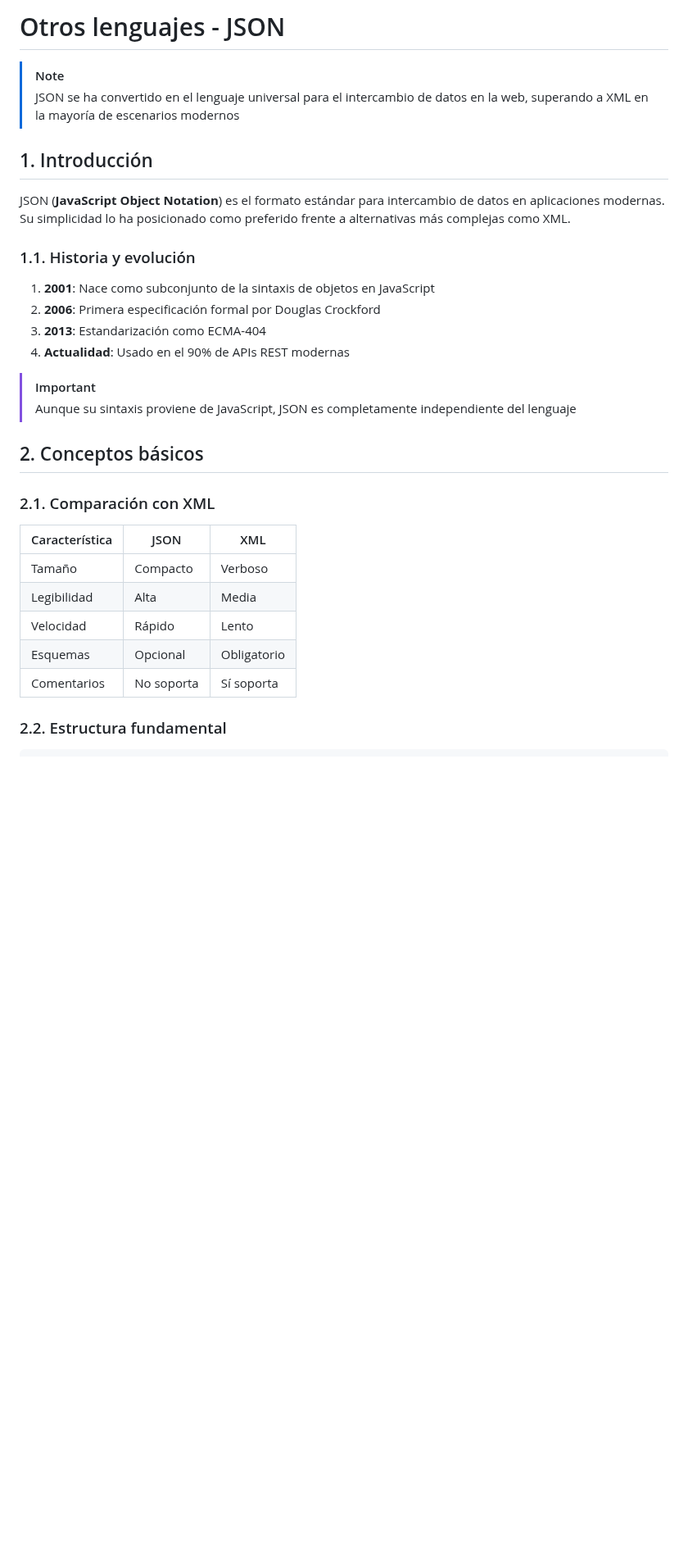
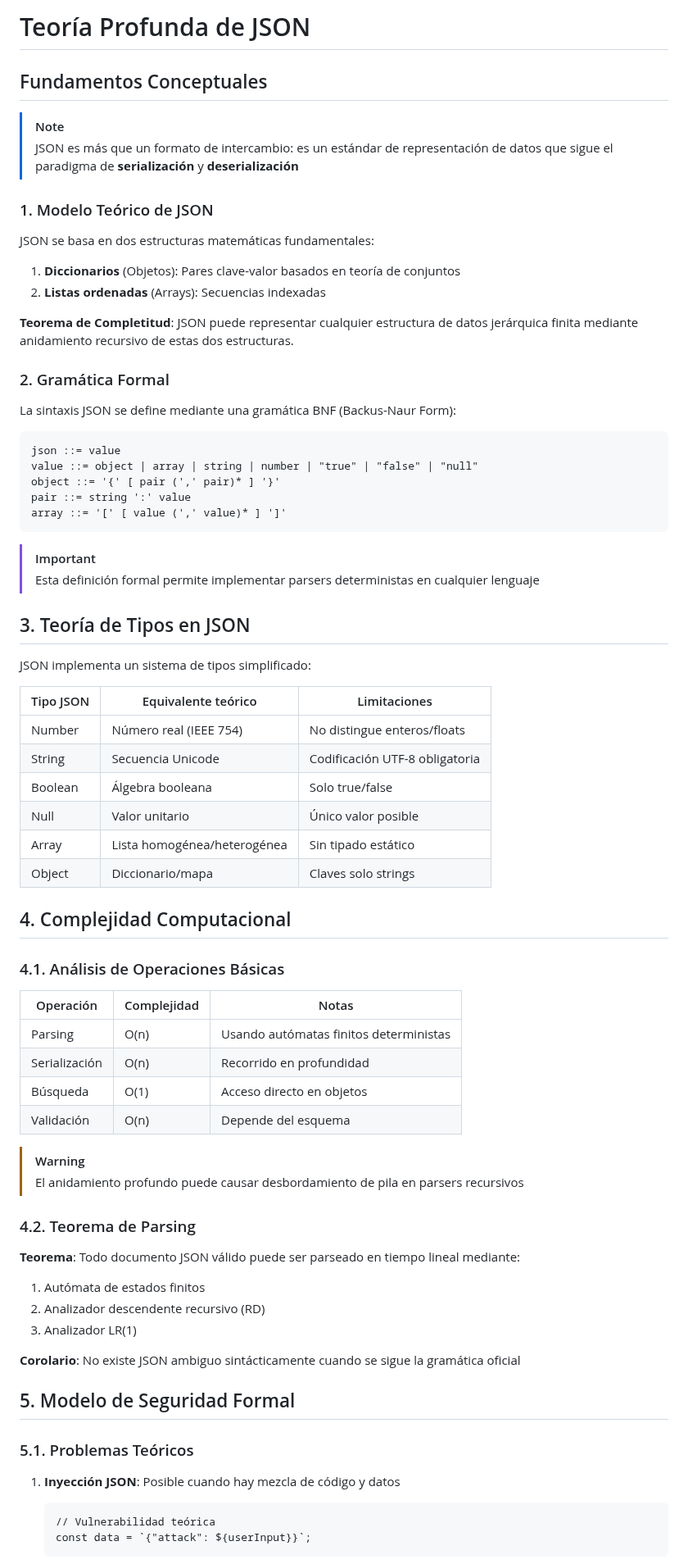
Before and after one commit to chancho-sp/web-xml, a Markdown page: Teoría (Markdown)/(13) Otros lenguajes - JSON.md, the part around one of its changes. Shown at 82% size. Drawn GitHub-style; blank space fills up the shorter version.

````diff
--- a/Teoría (Markdown)/(13) Otros lenguajes - JSON.md
+++ b/Teoría (Markdown)/(13) Otros lenguajes - JSON.md
@@ -1,31 +1,71 @@
-# Otros lenguajes - JSON
+# Teoría Profunda de JSON
+
+## Fundamentos Conceptuales
 
 >[!NOTE]
->JSON se ha convertido en el lenguaje universal para el intercambio de datos en la web, superando a XML en la mayoría de escenarios modernos
+>JSON es más que un formato de intercambio: es un estándar de representación de datos que sigue el paradigma de **serialización** y **deserialización**
 
-## 1. Introducción
+### 1. Modelo Teórico de JSON
+JSON se basa en dos estructuras matemáticas fundamentales:
+1. **Diccionarios** (Objetos): Pares clave-valor basados en teoría de conjuntos
+2. **Listas ordenadas** (Arrays): Secuencias indexadas
 
-JSON (**JavaScript Object Notation**) es el formato estándar para intercambio de datos en aplicaciones modernas. Su simplicidad lo ha posicionado como preferido frente a alternativas más complejas como XML.
+**Teorema de Completitud**: JSON puede representar cualquier estructura de datos jerárquica finita mediante anidamiento recursivo de estas dos estructuras.
 
-### 1.1. Historia y evolución
+### 2. Gramática Formal
+La sintaxis JSON se define mediante una gramática BNF (Backus-Naur Form):
 
-1. **2001**: Nace como subconjunto de la sintaxis de objetos en JavaScript
-2. **2006**: Primera especificación formal por Douglas Crockford
-3. **2013**: Estandarización como ECMA-404
-4. **Actualidad**: Usado en el 90% de APIs REST modernas
+```
+json ::= value
+value ::= object | array | string | number | "true" | "false" | "null"
+object ::= '{' [ pair (',' pair)* ] '}'
+pair ::= string ':' value
+array ::= '[' [ value (',' value)* ] ']'
+```
 
 >[!IMPORTANT]
->Aunque su sintaxis proviene de JavaScript, JSON es completamente independiente del lenguaje
+>Esta definición formal permite implementar parsers deterministas en cualquier lenguaje
 
-## 2. Conceptos básicos
+## 3. Teoría de Tipos en JSON
 
-### 2.1. Comparación con XML
-| Característica | JSON | XML |
-|---------------|------|-----|
-| Tamaño | Compacto | Verboso |
-| Legibilidad | Alta | Media |
-| Velocidad | Rápido | Lento |
-| Esquemas | Opcional | Obligatorio |
-| Comentarios | No soporta | Sí soporta |
+JSON implementa un sistema de tipos simplificado:
 
-### 2.2. Estructura fundamental
+| Tipo JSON | Equivalente teórico | Limitaciones |
+|-----------|---------------------|--------------|
+| Number | Número real (IEEE 754) | No distingue enteros/floats |
+| String | Secuencia Unicode | Codificación UTF-8 obligatoria |
+| Boolean | Álgebra booleana | Solo true/false |
+| Null | Valor unitario | Único valor posible |
+| Array | Lista homogénea/heterogénea | Sin tipado estático |
+| Object | Diccionario/mapa | Claves solo strings |
+
+## 4. Complejidad Computacional
+
+### 4.1. Análisis de Operaciones Básicas
+| Operación | Complejidad | Notas |
+|-----------|-------------|-------|
+| Parsing | O(n) | Usando autómatas finitos deterministas |
+| Serialización | O(n) | Recorrido en profundidad |
+| Búsqueda | O(1) | Acceso directo en objetos |
+| Validación | O(n) | Depende del esquema |
+
+>[!WARNING]
+>El anidamiento profundo puede causar desbordamiento de pila en parsers recursivos
+
+### 4.2. Teorema de Parsing
+**Teorema**: Todo documento JSON válido puede ser parseado en tiempo lineal mediante:
+1. Autómata de estados finitos
+2. Analizador descendente recursivo (RD)
+3. Analizador LR(1)
+
+**Corolario**: No existe JSON ambiguo sintácticamente cuando se sigue la gramática oficial
+
+## 5. Modelo de Seguridad Formal
+
+### 5.1. Problemas Teóricos
+1. **Inyección JSON**: Posible cuando hay mezcla de código y datos
+   ```
+   // Vulnerabilidad teórica
+   const data = `{"attack": ${userInput}}`;
+   ```
+
````
Also changed, not shown: other parts of Teoría (Markdown)/(13) Otros lenguajes - JSON.md (+73 -167 lines).
